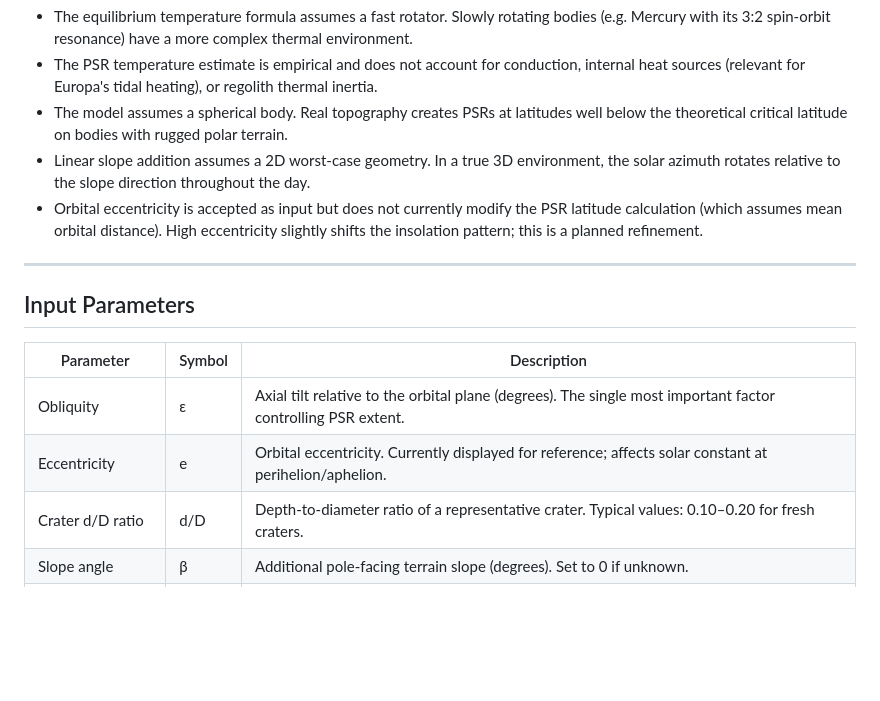
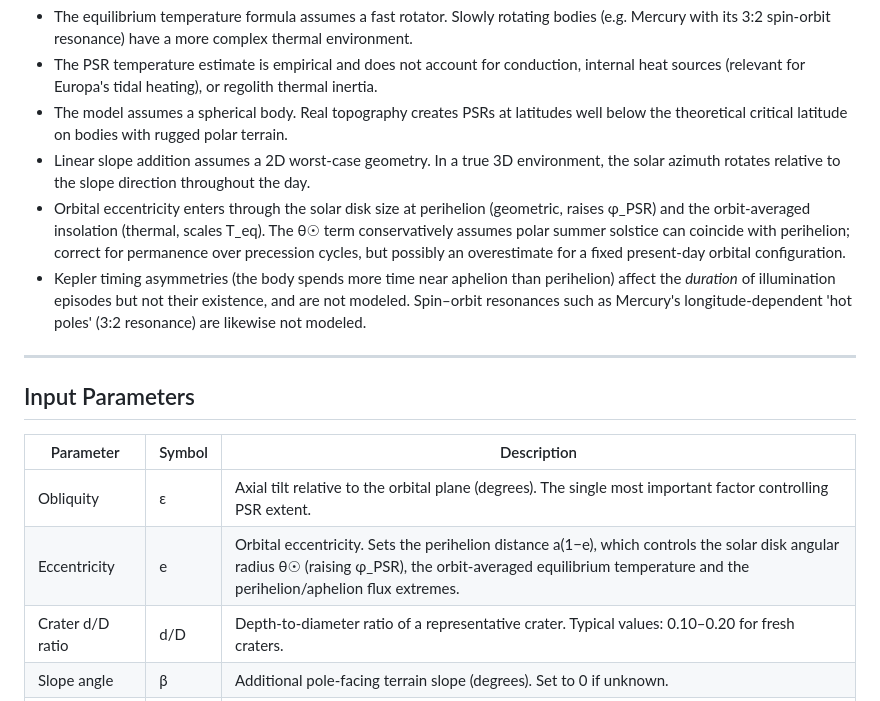
Before and after one commit to liliane-sys/shadowhunter, a Markdown page: README.md, the part around one of its changes. Rendered like a GitHub page; blank space fills up the shorter version.

```diff
--- a/README.md
+++ b/README.md
@@ -107,7 +130,8 @@ This tool implements a **first-principles geometric model** and is intended for
 - The PSR temperature estimate is empirical and does not account for conduction, internal heat sources (relevant for Europa's tidal heating), or regolith thermal inertia.
 - The model assumes a spherical body. Real topography creates PSRs at latitudes well below the theoretical critical latitude on bodies with rugged polar terrain.
 - Linear slope addition assumes a 2D worst-case geometry. In a true 3D environment, the solar azimuth rotates relative to the slope direction throughout the day.
-- Orbital eccentricity is accepted as input but does not currently modify the PSR latitude calculation (which assumes mean orbital distance). High eccentricity slightly shifts the insolation pattern; this is a planned refinement.
+- Orbital eccentricity enters through the solar disk size at perihelion (geometric, raises φ_PSR) and the orbit-averaged insolation (thermal, scales T_eq). The θ☉ term conservatively assumes polar summer solstice can coincide with perihelion; correct for permanence over precession cycles, but possibly an overestimate for a fixed present-day orbital configuration.
+- Kepler timing asymmetries (the body spends more time near aphelion than perihelion) affect the *duration* of illumination episodes but not their existence, and are not modeled. Spin–orbit resonances such as Mercury's longitude-dependent 'hot poles' (3:2 resonance) are likewise not modeled.
 
 ---
 
@@ -116,7 +140,7 @@ This tool implements a **first-principles geometric model** and is intended for
 | Parameter | Symbol | Description |
 |---|---|---|
 | Obliquity | ε | Axial tilt relative to the orbital plane (degrees). The single most important factor controlling PSR extent. |
-| Eccentricity | e | Orbital eccentricity. Currently displayed for reference; affects solar constant at perihelion/aphelion. |
+| Eccentricity | e | Orbital eccentricity. Sets the perihelion distance a(1−e), which controls the solar disk angular radius θ☉ (raising φ_PSR), the orbit-averaged equilibrium temperature and the perihelion/aphelion flux extremes. |
 | Crater d/D ratio | d/D | Depth-to-diameter ratio of a representative crater. Typical values: 0.10–0.20 for fresh craters. |
 | Slope angle | β | Additional pole-facing terrain slope (degrees). Set to 0 if unknown. |
 | Body radius | R | Mean radius of the body in km. Used for PSR area calculation. |
```
Also changed, not shown: other parts of README.md (+28 -5 lines).
